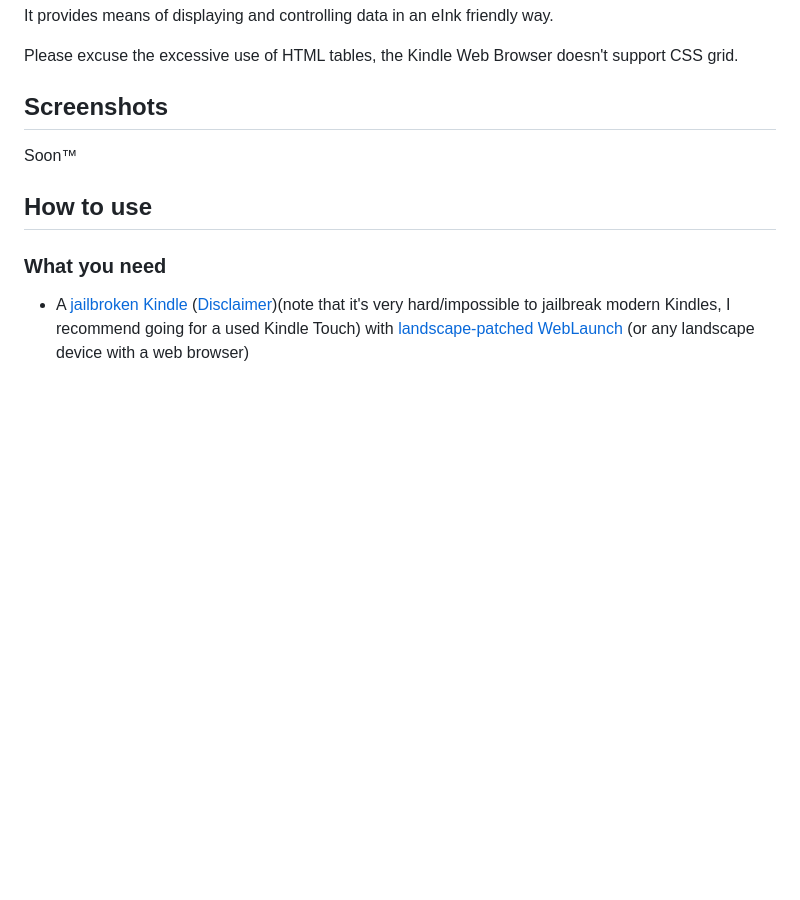
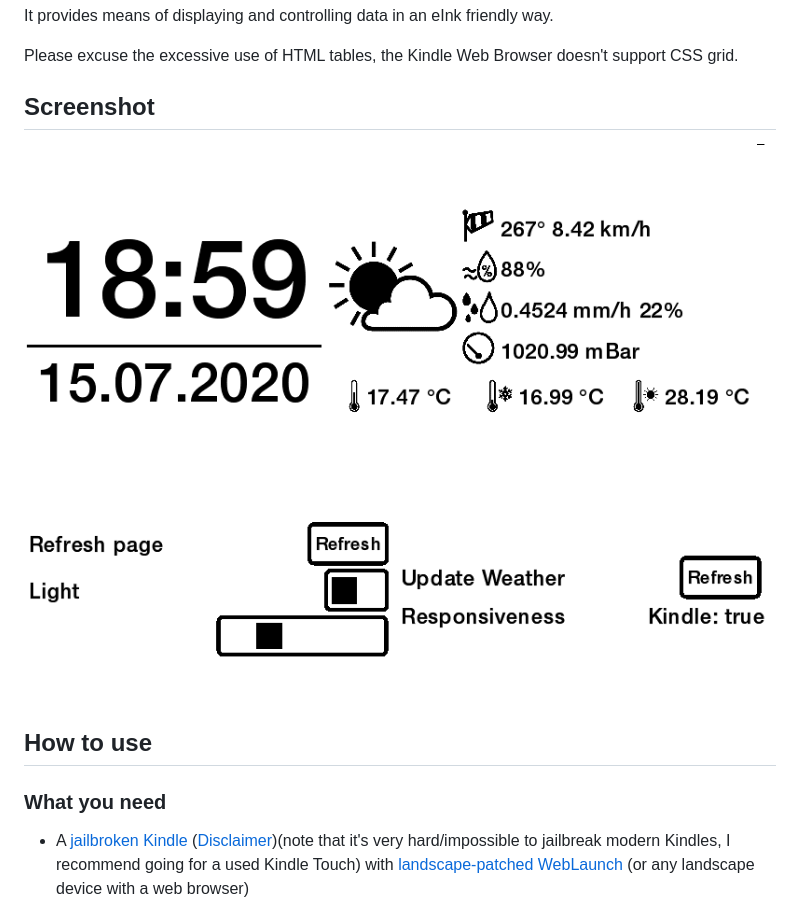
Before and after one commit to HimbeersaftLP/KindleDashboard, a Markdown page: README.md, the part around the change. Rendered like a GitHub page; pictures changed too: screenshot.png (added); blank space fills up the shorter version.

Commit message:
Add screenshot

```diff
--- a/README.md
+++ b/README.md
@@ -5,8 +5,8 @@ It provides means of displaying and controlling data in an eInk friendly way.
 
 Please excuse the excessive use of HTML tables, the Kindle Web Browser doesn't support CSS grid.
 
-## Screenshots
-Soon™
+## Screenshot
+![Screenshot](https://raw.githubusercontent.com/HimbeersaftLP/KindleDashboard/master/screenshot.png)
 
 ## How to use
 ### What you need
```
